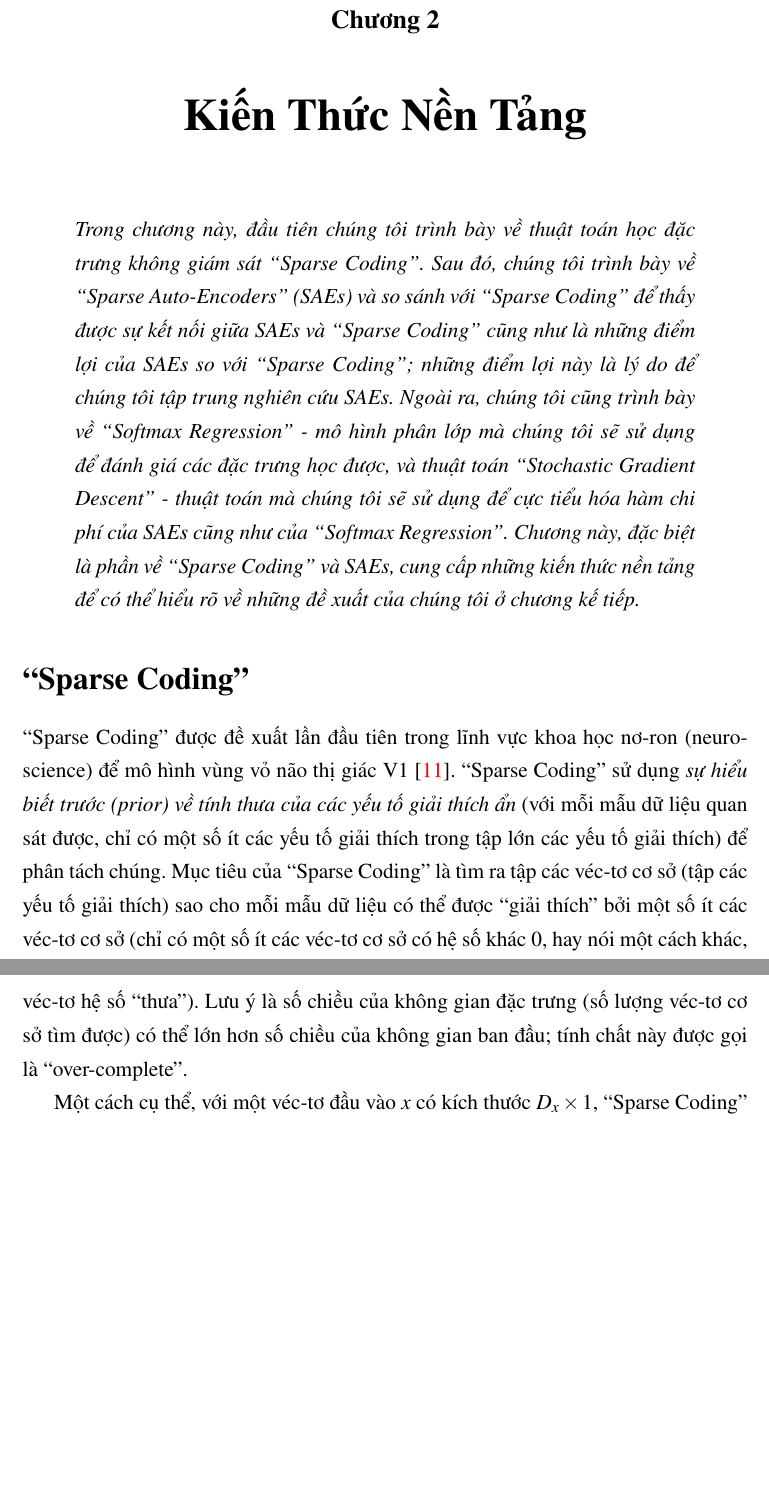
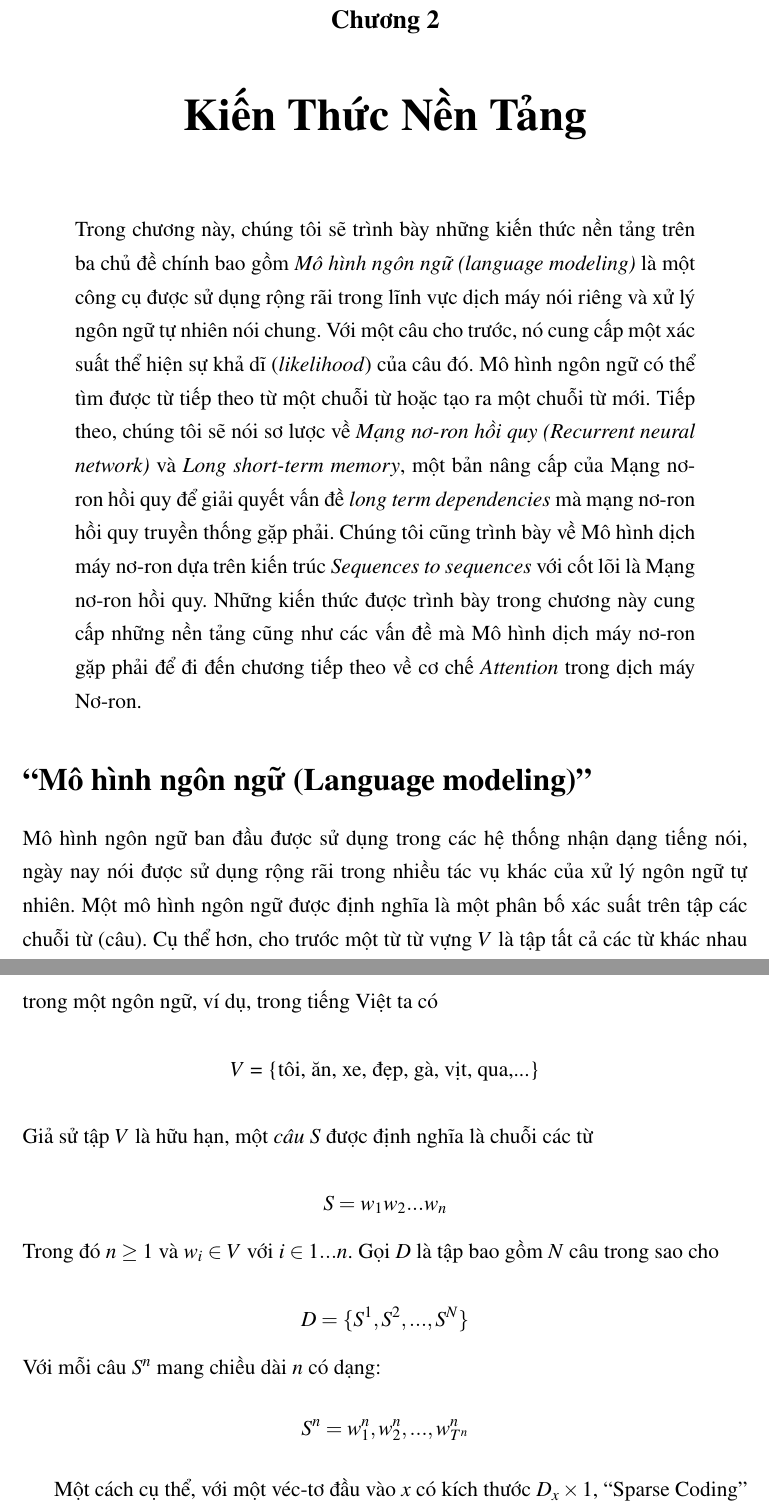
Before and after one commit to tulongthienvu/thesis, a LaTeX thesis (Thesis.tex, which reads Chapter2/chapter2.tex): two parts of pages 12 and 13 of 64, joined at a grey line, cut so that both start at the same text, the shorter picture padded with empty space. The pictures show the PDF file Thesis.pdf that the author committed with the source.

Commit message:
Chapter 2 LM

```diff
--- a/Chapter2/chapter2.tex
+++ b/Chapter2/chapter2.tex
@@ -6,10 +6,21 @@
 \fi
 
 \begin{quote}
-\textit{Trong chương này, đầu tiên chúng tôi trình bày về thuật toán học đặc trưng không giám sát ``Sparse Coding''. Sau đó, chúng tôi trình bày về ``Sparse Auto-Encoders'' (SAEs) và so sánh với ``Sparse Coding'' để thấy được sự kết nối giữa SAEs và ``Sparse Coding'' cũng như là những điểm lợi của SAEs so với ``Sparse Coding''; những điểm lợi này là lý do để chúng tôi tập trung nghiên cứu SAEs. Ngoài ra, chúng tôi cũng trình bày về ``Softmax Regression'' - mô hình phân lớp mà chúng tôi sẽ sử dụng để đánh giá các đặc trưng học được, và thuật toán ``Stochastic Gradient Descent'' - thuật toán mà chúng tôi sẽ sử dụng để cực tiểu hóa hàm chi phí của SAEs cũng như của ``Softmax Regression''. Chương này, đặc biệt là phần về ``Sparse Coding'' và SAEs, cung cấp những kiến thức nền tảng để có thể hiểu rõ về những đề xuất của chúng tôi ở chương kế tiếp.}
+
+Trong chương này, chúng tôi sẽ trình bày những kiến thức nền tảng trên ba chủ đề chính bao gồm \textit{Mô hình ngôn ngữ (language modeling)} là một công cụ được sử dụng rộng rãi trong lĩnh vực dịch máy nói riêng và xử lý ngôn ngữ tự nhiên nói chung. Với một câu cho trước, nó cung cấp một xác suất thể hiện sự khả dĩ (\textit{likelihood}) của câu đó. Mô hình ngôn ngữ có thể tìm được từ tiếp theo từ một chuỗi từ hoặc tạo ra một chuỗi từ mới. Tiếp theo, chúng tôi sẽ nói sơ lược về \textit{Mạng nơ-ron hồi quy (Recurrent neural network)} và \textit{Long short-term memory}, một bản nâng cấp của Mạng nơ-ron hồi quy để giải quyết vấn đề \textit{long term dependencies} mà mạng nơ-ron hồi quy truyền thống gặp phải. Chúng tôi cũng trình bày về Mô hình dịch máy nơ-ron dựa trên kiến trúc \textit{Sequences to sequences} với cốt lõi là Mạng nơ-ron hồi quy. Những kiến thức được trình bày trong chương này cung cấp những nền tảng cũng như các vấn đề mà Mô hình dịch máy nơ-ron gặp phải để đi đến chương tiếp theo về cơ chế \textit{Attention} trong dịch máy Nơ-ron.
+
 \end{quote}
-\section{``Sparse Coding''}
-``Sparse Coding'' được đề xuất lần đầu tiên trong lĩnh vực khoa học nơ-ron (neuroscience) để mô hình vùng vỏ não thị giác V1 \cite{olshausen1996emergence}. ``Sparse Coding'' sử dụng \emph{sự hiểu biết trước (prior) về tính thưa của các yếu tố giải thích ẩn} (với mỗi mẫu dữ liệu quan sát được, chỉ có một số ít các yếu tố giải thích trong tập lớn các yếu tố giải thích) để phân tách chúng. Mục tiêu của ``Sparse Coding'' là tìm ra tập các véc-tơ cơ sở (tập các yếu tố giải thích) sao cho mỗi mẫu dữ liệu có thể được ``giải thích'' bởi một số ít các véc-tơ cơ sở (chỉ có một số ít các véc-tơ cơ sở có hệ số khác 0, hay nói một cách khác, véc-tơ hệ số ``thưa''). Lưu ý là số chiều của không gian đặc trưng (số lượng véc-tơ cơ sở tìm được) có thể lớn hơn số chiều của không gian ban đầu; tính chất này được gọi là ``over-complete''.
+\section{``Mô hình ngôn ngữ (Language modeling)''}
+Mô hình ngôn ngữ ban đầu được sử dụng trong các hệ thống nhận dạng tiếng nói, ngày nay nói được sử dụng rộng rãi trong nhiều tác vụ khác của xử lý ngôn ngữ tự nhiên. Một mô hình ngôn ngữ được định nghĩa là một phân bố xác suất trên tập các chuỗi từ (câu). Cụ thể hơn, cho trước một từ từ vựng $V$ là tập tất cả các từ khác nhau trong một ngôn ngữ, ví dụ, trong tiếng Việt ta có\\\\
+\centerline{$V$ = \{tôi, ăn, xe, đẹp, gà, vịt, qua,...\}}\\\\
+Giả sử tập $V$ là hữu hạn, một \textit{câu} $S$ được định nghĩa là chuỗi các từ
+
+$$S = w_1w_2...w_n$$
+Trong đó $n \geq 1$ và $w_i \in V$ với $i \in {1...n}$. Gọi $D$ là tập bao gồm $N$ câu trong sao cho
+
+$$D=\{S^1, S^2,...,S^N\}$$
+Với mỗi câu $S^n$ mang chiều dài $n$ có dạng:
+$$S^n=w^n_1, w^n_2,...,w^n_{T^n}$$
 
 Một cách cụ thể, với một véc-tơ đầu vào $x$ có kích thước $D_x \times 1$, ``Sparse Coding'' tối thiểu hóa hàm chi phí sau sau:
 \begin{equation} \label{eq_SparseCoding}
```
Also changed, not shown: Thesis.pdf, 7 other files.
